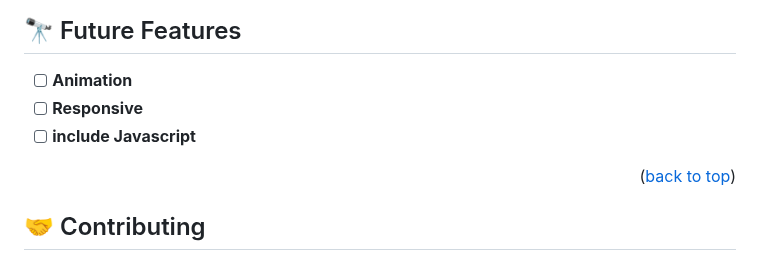
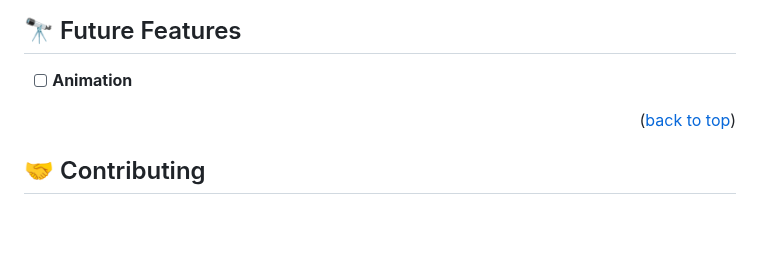
Before and after one commit to massazoum/CodeAlpha_Project_LandingP, a Markdown page: README.md, the part around the change. Drawn GitHub-style; blank space fills up the shorter version.

```diff
--- a/README.md
+++ b/README.md
@@ -115,8 +115,6 @@ This website has been completed and deployed
 ## 🔭 Future Features <a name="future-features"></a>
 
 - [ ] **Animation**
-- [ ] **Responsive**
-- [ ] **include Javascript**
 
 <p align="right">(<a href="#readme-top">back to top</a>)</p>
 
```
